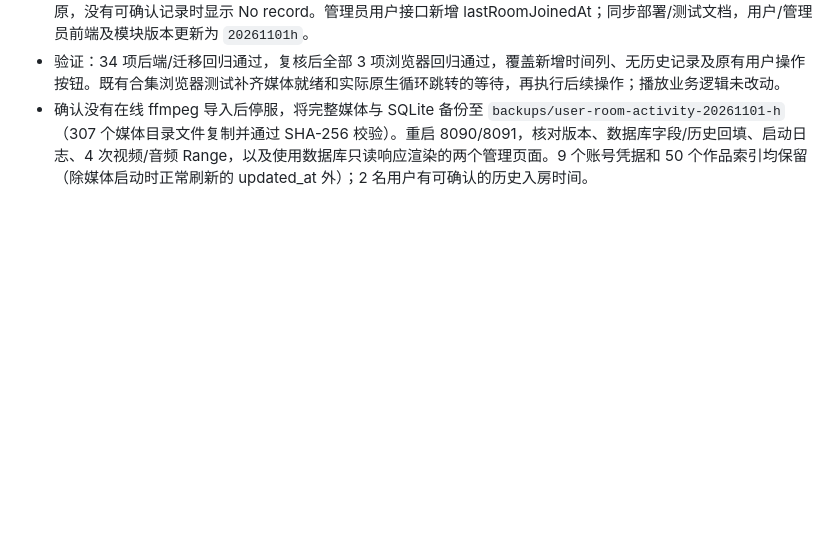
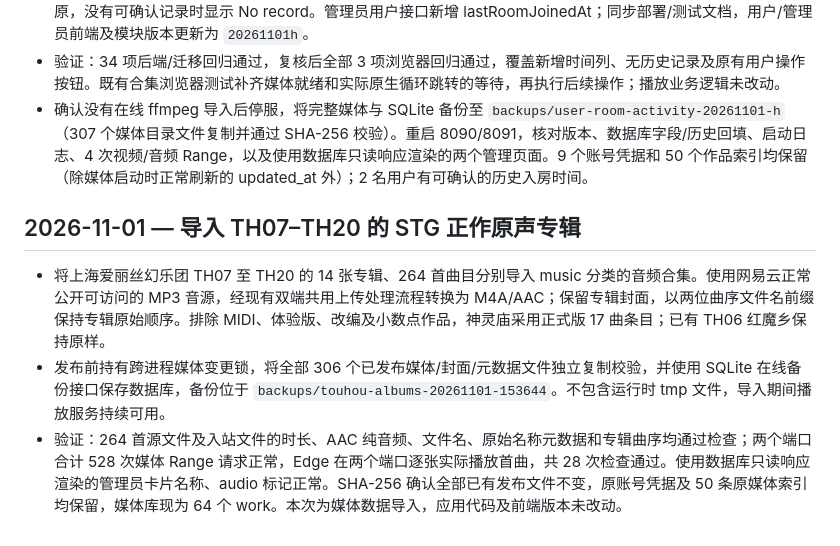
Before and after one commit to PinocchioShei/watch_together, a Markdown page: update_log_zh.md, the part around the change. Drawn GitHub-style; blank space fills up the shorter version.

```diff
--- a/update_log_zh.md
+++ b/update_log_zh.md
@@ -340,3 +340,8 @@
 - 自动在事务内执行一次迁移，从现存 room_members.joined_at 回填每人的最近时间；已删除房间的历史无法还原，没有可确认记录时显示 No record。管理员用户接口新增 lastRoomJoinedAt；同步部署/测试文档，用户/管理员前端及模块版本更新为 `20261101h`。
 - 验证：34 项后端/迁移回归通过，复核后全部 3 项浏览器回归通过，覆盖新增时间列、无历史记录及原有用户操作按钮。既有合集浏览器测试补齐媒体就绪和实际原生循环跳转的等待，再执行后续操作；播放业务逻辑未改动。
 - 确认没有在线 ffmpeg 导入后停服，将完整媒体与 SQLite 备份至 `backups/user-room-activity-20261101-h`（307 个媒体目录文件复制并通过 SHA-256 校验）。重启 8090/8091，核对版本、数据库字段/历史回填、启动日志、4 次视频/音频 Range，以及使用数据库只读响应渲染的两个管理页面。9 个账号凭据和 50 个作品索引均保留（除媒体启动时正常刷新的 updated_at 外）；2 名用户有可确认的历史入房时间。
+
+## 2026-11-01 — 导入 TH07–TH20 的 STG 正作原声专辑
+- 将上海爱丽丝幻乐团 TH07 至 TH20 的 14 张专辑、264 首曲目分别导入 music 分类的音频合集。使用网易云正常公开可访问的 MP3 音源，经现有双端共用上传处理流程转换为 M4A/AAC；保留专辑封面，以两位曲序文件名前缀保持专辑原始顺序。排除 MIDI、体验版、改编及小数点作品，神灵庙采用正式版 17 曲条目；已有 TH06 红魔乡保持原样。
+- 发布前持有跨进程媒体变更锁，将全部 306 个已发布媒体/封面/元数据文件独立复制校验，并使用 SQLite 在线备份接口保存数据库，备份位于 `backups/touhou-albums-20261101-153644`。不包含运行时 tmp 文件，导入期间播放服务持续可用。
+- 验证：264 首源文件及入站文件的时长、AAC 纯音频、文件名、原始名称元数据和专辑曲序均通过检查；两个端口合计 528 次媒体 Range 请求正常，Edge 在两个端口逐张实际播放首曲，共 28 次检查通过。使用数据库只读响应渲染的管理员卡片名称、audio 标记正常。SHA-256 确认全部已有发布文件不变，原账号凭据及 50 条原媒体索引均保留，媒体库现为 64 个 work。本次为媒体数据导入，应用代码及前端版本未改动。
```
Also changed, not shown: update_log.md (+5 -0 lines).
